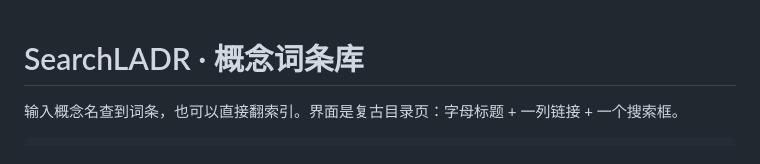
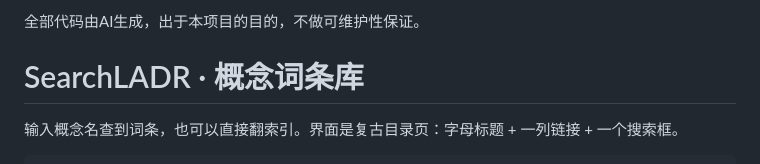
Before and after one commit to Vicissiarbor/wiki, a Markdown page: README.md, the part around the change. GitHub-like rendering.

Commit message:
新增：AI声明

```diff
--- a/README.md
+++ b/README.md
@@ -1,3 +1,5 @@
+全部代码由AI生成，出于本项目的目的，不做可维护性保证。
+
 # SearchLADR · 概念词条库
 
 输入概念名查到词条，也可以直接翻索引。界面是复古目录页：字母标题 + 一列链接 + 一个搜索框。
```
